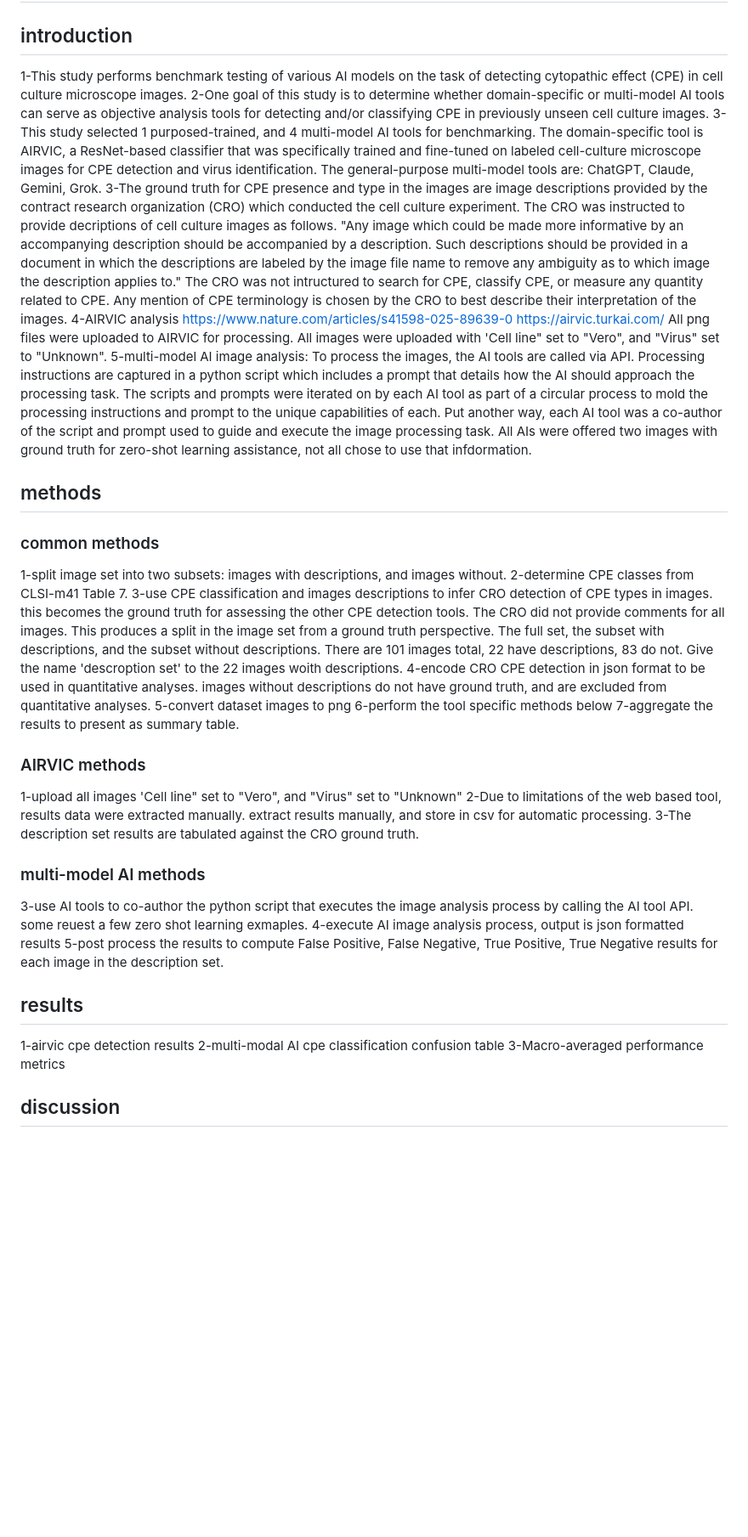
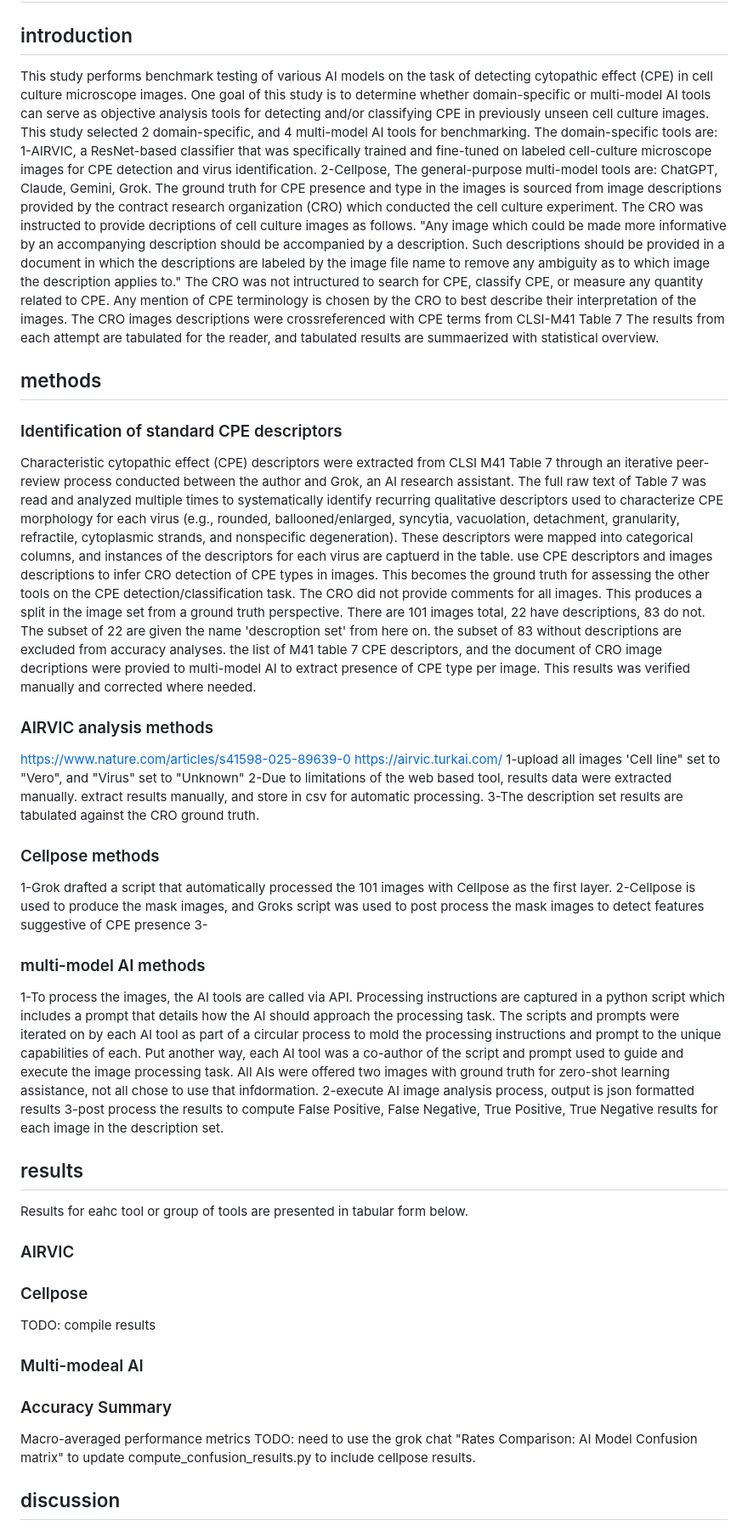
Before and after one commit to albert-mathews/VeroCellCultureImageProcessing, a Markdown page: paper/README.md, the part around one of its changes. Shown at 85% size. GitHub-like rendering; blank space fills up the shorter version.

Commit message:
progress on paper outline

```diff
--- a/paper/README.md
+++ b/paper/README.md
@@ -10,46 +10,61 @@ So I chose to edit the latex paper in overleaf, but store versions of it here, a
 # Draft paper outline
 
 ## introduction
-1-This study performs benchmark testing of various AI models on the task of detecting cytopathic effect (CPE) in cell culture microscope images.
-2-One goal of this study is to determine whether domain-specific or multi-model AI tools can serve as objective analysis tools for detecting and/or classifying CPE in previously unseen cell culture images.
-3-This study selected 1 purposed-trained, and 4 multi-model AI tools for benchmarking. The domain-specific tool is AIRVIC, a ResNet-based classifier that was specifically trained and fine-tuned on labeled cell-culture microscope images for CPE detection and virus identification. The general-purpose multi-model tools are: ChatGPT, Claude, Gemini, Grok.
-3-The ground truth for CPE presence and type in the images are image descriptions provided by the contract research organization (CRO) which conducted the cell culture experiment. The CRO was instructed to provide decriptions of cell culture images as follows.
+This study performs benchmark testing of various AI models on the task of detecting cytopathic effect (CPE) in cell culture microscope images.
+One goal of this study is to determine whether domain-specific or multi-model AI tools can serve as objective analysis tools for detecting and/or classifying CPE in previously unseen cell culture images.
+This study selected 2 domain-specific, and 4 multi-model AI tools for benchmarking. The domain-specific tools are:
+1-AIRVIC, a ResNet-based classifier that was specifically trained and fine-tuned on labeled cell-culture microscope images for CPE detection and virus identification.
+2-Cellpose, <enter short description including python post processing>
+The general-purpose multi-model tools are: ChatGPT, Claude, Gemini, Grok.
+The ground truth for CPE presence and type in the images is sourced from image descriptions provided by the contract research organization (CRO) which conducted the cell culture experiment. The CRO was instructed to provide decriptions of cell culture images as follows.
 	"Any image which could be made more informative by an accompanying description should be accompanied by a description. Such descriptions should be provided in a document in which the descriptions are labeled by the image file name to remove any ambiguity as to which image the description applies to."
 	The CRO was not intructured to search for CPE, classify CPE, or measure any quantity related to CPE. Any mention of CPE terminology is chosen by the CRO to best describe their interpretation of the images.
-4-AIRVIC analysis
-	https://www.nature.com/articles/s41598-025-89639-0
-	https://airvic.turkai.com/
-	All png files were uploaded to AIRVIC for processing. All images were uploaded with 'Cell line" set to "Vero", and "Virus" set to "Unknown".
-5-multi-model AI image analysis:
-	To process the images, the AI tools are called via API. Processing instructions are captured in a python script which includes a prompt that details how the AI should approach the processing task. The scripts and prompts were iterated on by each AI tool as part of a circular process to mold the processing instructions and prompt to the unique capabilities of each. Put another way, each AI tool was a co-author of the script and prompt used to guide and execute the image processing task. All AIs were offered two images with ground truth for zero-shot learning assistance, not all chose to use that infdormation.
+	The CRO images descriptions were crossreferenced with CPE terms from CLSI-M41 Table 7
+The results from each attempt are tabulated for the reader, and tabulated results are summaerized with statistical overview.
+
 
 ## methods
 
-### common methods
-1-split image set into two subsets: images with descriptions, and images without.
-2-determine CPE classes from CLSI-m41 Table 7.
-3-use CPE classification and images descriptions to infer CRO detection of CPE types in images. this becomes the ground truth for assessing the other CPE detection tools.
-	The CRO did not provide comments for all images. This produces a split in the image set from a ground truth perspective. The full set, the subset with descriptions, and the subset without descriptions. There are 101 images total, 22 have descriptions, 83 do not. Give the name 'descroption set' to the 22 images woith descriptions.
-4-encode CRO CPE detection in json format to be used in quantitative analyses. images without descriptions do not have ground truth, and are excluded from quantitative analyses.
-5-convert dataset images to png
-6-perform the tool specific methods below
-7-aggregate the results to present as summary table.
+### Identification of standard CPE descriptors
+Characteristic cytopathic effect (CPE) descriptors were extracted from CLSI M41 Table 7 through an iterative peer-review process conducted between the author and Grok, an AI research assistant. The full raw text of Table 7 was read and analyzed multiple times to systematically identify recurring qualitative descriptors used to characterize CPE morphology for each virus (e.g., rounded, ballooned/enlarged, syncytia, vacuolation, detachment, granularity, refractile, cytoplasmic strands, and nonspecific degeneration). These descriptors were mapped into categorical columns, and instances of the descriptors for each virus are captuerd in the table.
+<insert clsi-m41-table7-terms.tex>
+use CPE descriptors and images descriptions to infer CRO detection of CPE types in images. This becomes the ground truth for assessing the other tools on the CPE detection/classification task.
+	The CRO did not provide comments for all images. This produces a split in the image set from a ground truth perspective. There are 101 images total, 22 have descriptions, 83 do not. The subset of 22 are given the name 'descroption set' from here on. the subset of 83 without descriptions are excluded from accuracy analyses.
+	the list of M41 table 7 CPE descriptors, and the document of CRO image decriptions were provied to multi-model AI to extract presence of CPE type per image. This results was verified manually and corrected where needed.
 
-### AIRVIC methods
+### AIRVIC analysis methods
+https://www.nature.com/articles/s41598-025-89639-0
+https://airvic.turkai.com/
 1-upload all images 'Cell line" set to "Vero", and "Virus" set to "Unknown"
 2-Due to limitations of the web based tool, results data were extracted manually. extract results manually, and store in csv for automatic processing.
 3-The description set results are tabulated against the CRO ground truth.
 
+### Cellpose methods
+1-Grok drafted a script that automatically processed the 101 images with Cellpose as the first layer.
+2-Cellpose is used to produce the mask images, and Groks script was used to post process the mask images to detect features suggestive of CPE presence
+3-<insert cellpose-cpe-proxy-metric>
+
 ### multi-model AI methods
-3-use AI tools to co-author the python script that executes the image analysis process by calling the AI tool API. some reuest a few zero shot learning exmaples.
-4-execute AI image analysis process, output is json formatted results
-5-post process the results to compute False Positive, False Negative, True Positive, True Negative results for each image in the description set.
-
+1-To process the images, the AI tools are called via API. Processing instructions are captured in a python script which includes a prompt that details how the AI should approach the processing task. The scripts and prompts were iterated on by each AI tool as part of a circular process to mold the processing instructions and prompt to the unique capabilities of each. Put another way, each AI tool was a co-author of the script and prompt used to guide and execute the image processing task. All AIs were offered two images with ground truth for zero-shot learning assistance, not all chose to use that infdormation.
+2-execute AI image analysis process, output is json formatted results
+3-post process the results to compute False Positive, False Negative, True Positive, True Negative results for each image in the description set.
 
 ## results
-1-airvic cpe detection results
-2-multi-modal AI cpe classification confusion table
-3-Macro-averaged performance metrics
+Results for eahc tool or group of tools are presented in tabular form below.
+
+### AIRVIC
+<insert airvic-results.tex>
+
+### Cellpose
+TODO: compile results
+<no results tex table>
+
+### Multi-modeal AI
+<insert cpe_confusion_table.tex>
+
+### Accuracy Summary
+Macro-averaged performance metrics
+TODO: need to use the grok chat "Rates Comparison: AI Model Confusion matrix" to update compute_confusion_results.py to include cellpose results.
 
 ## discussion
 
```
Also changed, not shown: other parts of paper/README.md (+13 -9 lines).
